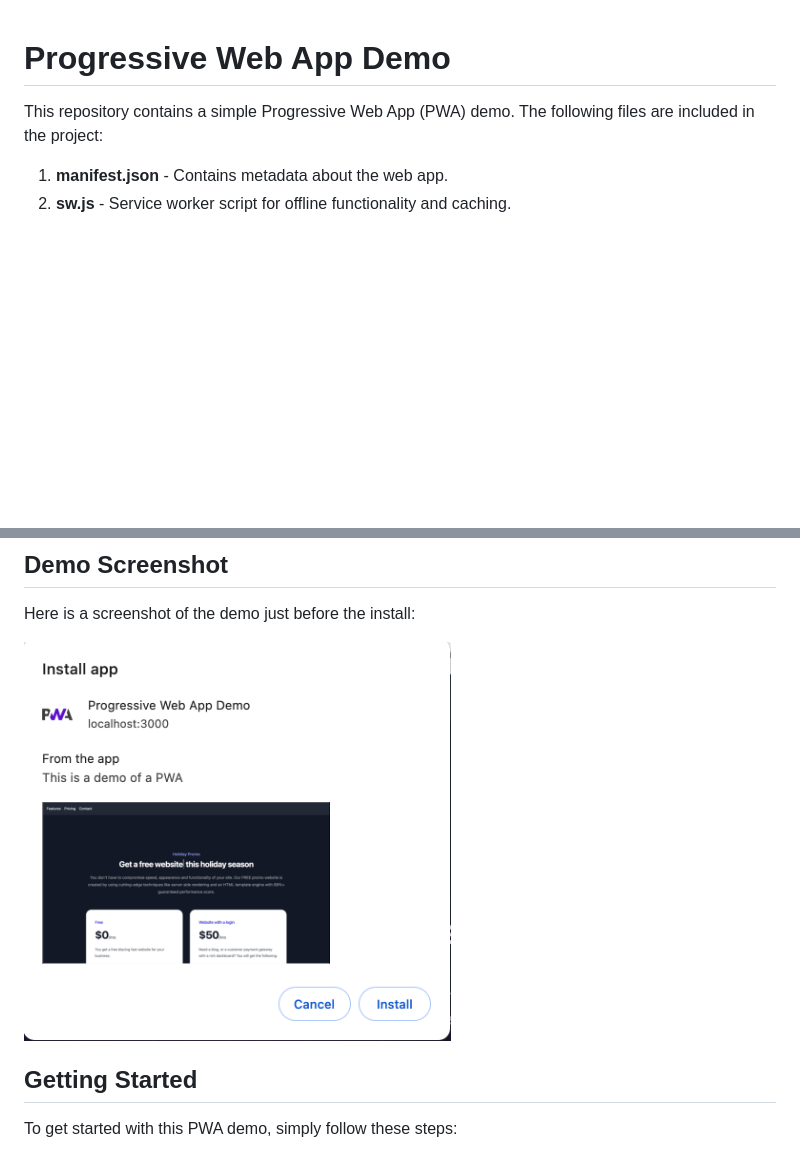
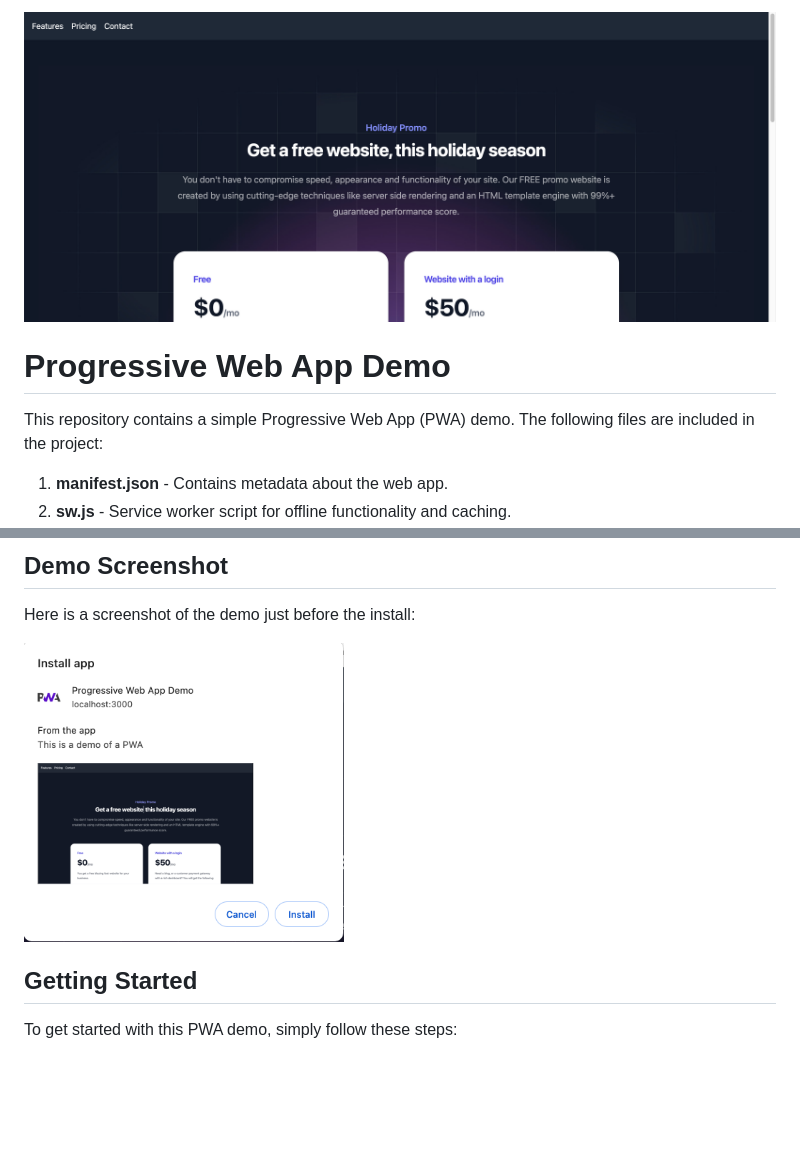
Before and after one commit to dankore/progressive-web-app-demo, a Markdown page: README.md, 2 parts joined by grey strips. Rendered like a GitHub page; pictures changed too: images/demo-homepage.png (added); blank space fills up the shorter version.

Commit message:
Add app home page screenshot

```diff
--- a/README.md
+++ b/README.md
@@ -1,3 +1,5 @@
+<img src="images/demo-homepage.png" alt="Demo app home page" >
+
 # Progressive Web App Demo
 
 This repository contains a simple Progressive Web App (PWA) demo. The following files are included in the project:
@@ -12,7 +14,7 @@ This repository contains a simple Progressive Web App (PWA) demo. The following
 
 Here is a screenshot of the demo just before the install:
 
-<img src="demo-screenshot.png" alt="Demo Screenshot" height="400">
+<img src="images/demo-pwa-install.png" alt="Demo PWA install" height="300">
 
 
 ## Getting Started
```
Also changed, not shown: images/demo-pwa-install.png (renamed from demo-screenshot.png).
